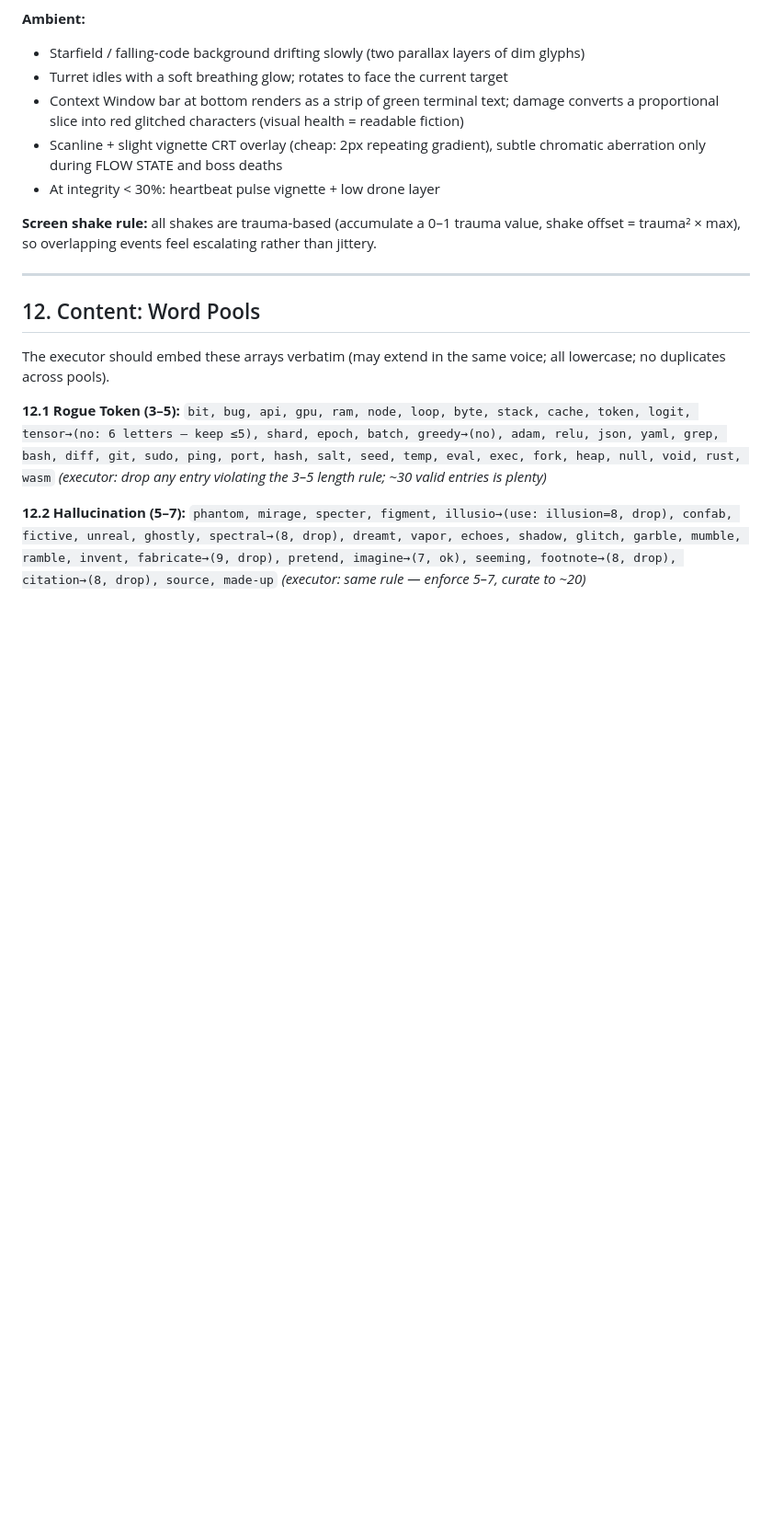
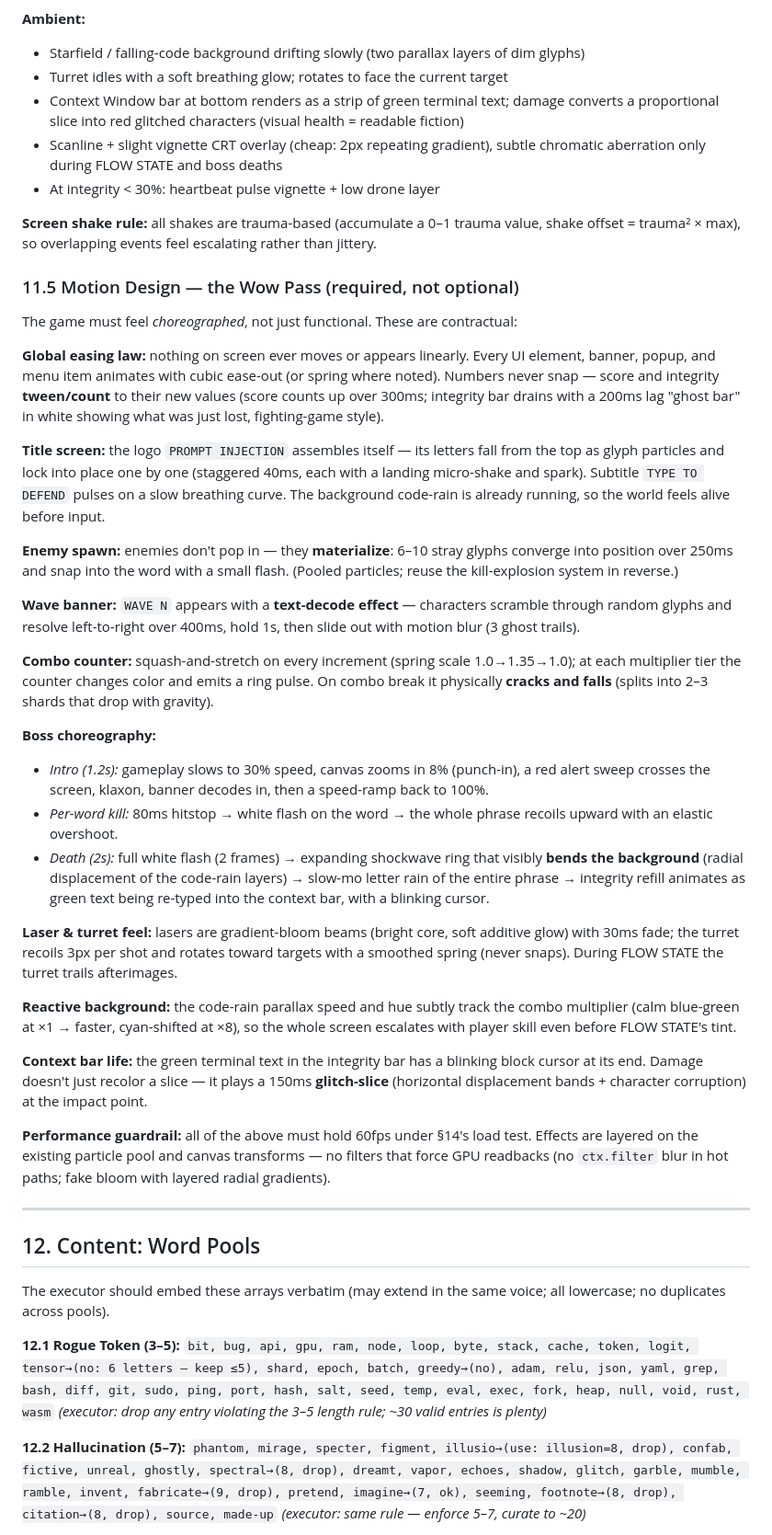
Before and after one commit to zhangcheng0605/fableGame, a Markdown page: DESIGN.md, the part around the change. Shown at 92% size. GitHub-like rendering; blank space fills up the shorter version.

Commit message:
Add motion design wow pass (section 11.5) to design doc
Contractual animation spec: global easing law, title assembly,
enemy materialization, wave banner decode effect, combo counter
squash-and-stretch, boss intro/death choreography, reactive
background, and performance guardrails.

Co-Authored-By: Claude Fable 5 <noreply@anthropic.com>
Claude-Session: https://claude.ai/code/session_01Fr7zaKhbYpJ5BWNKX7PTr5

```diff
--- a/DESIGN.md
+++ b/DESIGN.md
@@ -220,6 +220,59 @@ This is the polish that makes the 15-second GIF. All of it is required, none opt
 **Screen shake rule:** all shakes are trauma-based (accumulate a 0–1 trauma value, shake
 offset = trauma² × max), so overlapping events feel escalating rather than jittery.
 
+### 11.5 Motion Design — the Wow Pass (required, not optional)
+
+The game must feel *choreographed*, not just functional. These are contractual:
+
+**Global easing law:** nothing on screen ever moves or appears linearly. Every UI element,
+banner, popup, and menu item animates with cubic ease-out (or spring where noted). Numbers
+never snap — score and integrity **tween/count** to their new values (score counts up over
+300ms; integrity bar drains with a 200ms lag "ghost bar" in white showing what was just lost,
+fighting-game style).
+
+**Title screen:** the logo `PROMPT INJECTION` assembles itself — its letters fall from the
+top as glyph particles and lock into place one by one (staggered 40ms, each with a landing
+micro-shake and spark). Subtitle `TYPE TO DEFEND` pulses on a slow breathing curve. The
+background code-rain is already running, so the world feels alive before input.
+
+**Enemy spawn:** enemies don't pop in — they **materialize**: 6–10 stray glyphs converge
+into position over 250ms and snap into the word with a small flash. (Pooled particles;
+reuse the kill-explosion system in reverse.)
+
+**Wave banner:** `WAVE N` appears with a **text-decode effect** — characters scramble
+through random glyphs and resolve left-to-right over 400ms, hold 1s, then slide out with
+motion blur (3 ghost trails).
+
+**Combo counter:** squash-and-stretch on every increment (spring scale 1.0→1.35→1.0);
+at each multiplier tier the counter changes color and emits a ring pulse. On combo break
+it physically **cracks and falls** (splits into 2–3 shards that drop with gravity).
+
+**Boss choreography:**
+- *Intro (1.2s):* gameplay slows to 30% speed, canvas zooms in 8% (punch-in), a red alert
+  sweep crosses the screen, klaxon, banner decodes in, then a speed-ramp back to 100%.
+- *Per-word kill:* 80ms hitstop → white flash on the word → the whole phrase recoils upward
+  with an elastic overshoot.
+- *Death (2s):* full white flash (2 frames) → expanding shockwave ring that visibly **bends
+  the background** (radial displacement of the code-rain layers) → slow-mo letter rain of
+  the entire phrase → integrity refill animates as green text being re-typed into the
+  context bar, with a blinking cursor.
+
+**Laser & turret feel:** lasers are gradient-bloom beams (bright core, soft additive glow)
+with 30ms fade; the turret recoils 3px per shot and rotates toward targets with a smoothed
+spring (never snaps). During FLOW STATE the turret trails afterimages.
+
+**Reactive background:** the code-rain parallax speed and hue subtly track the combo
+multiplier (calm blue-green at ×1 → faster, cyan-shifted at ×8), so the whole screen
+escalates with player skill even before FLOW STATE's tint.
+
+**Context bar life:** the green terminal text in the integrity bar has a blinking block
+cursor at its end. Damage doesn't just recolor a slice — it plays a 150ms **glitch-slice**
+(horizontal displacement bands + character corruption) at the impact point.
+
+**Performance guardrail:** all of the above must hold 60fps under §14's load test. Effects
+are layered on the existing particle pool and canvas transforms — no filters that force
+GPU readbacks (no `ctx.filter` blur in hot paths; fake bloom with layered radial gradients).
+
 ---
 
 ## 12. Content: Word Pools
```
